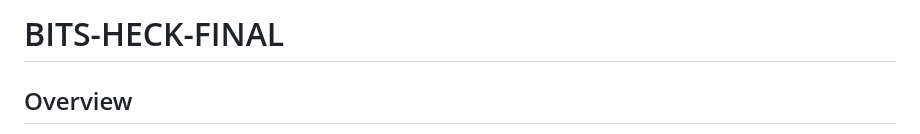
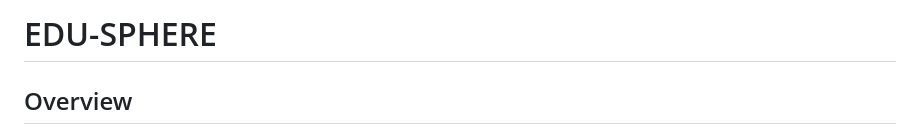
Before and after one commit to bakshivaishvik/EDU-SPHERE, a Markdown page: README.md, the part around the change. Drawn GitHub-style.

```diff
--- a/README.md
+++ b/README.md
@@ -1,4 +1,4 @@
-# BITS-HECK-FINAL
+# EDU-SPHERE
 
 ## Overview
 This project is a comprehensive platform that integrates various functionalities, including video generation, learning resource recommendations, study analysis, and more. It leverages advanced AI models, such as Gemini AI, and tools like Flask, PyTorch, and Transformers to deliver an interactive and educational experience.
```
